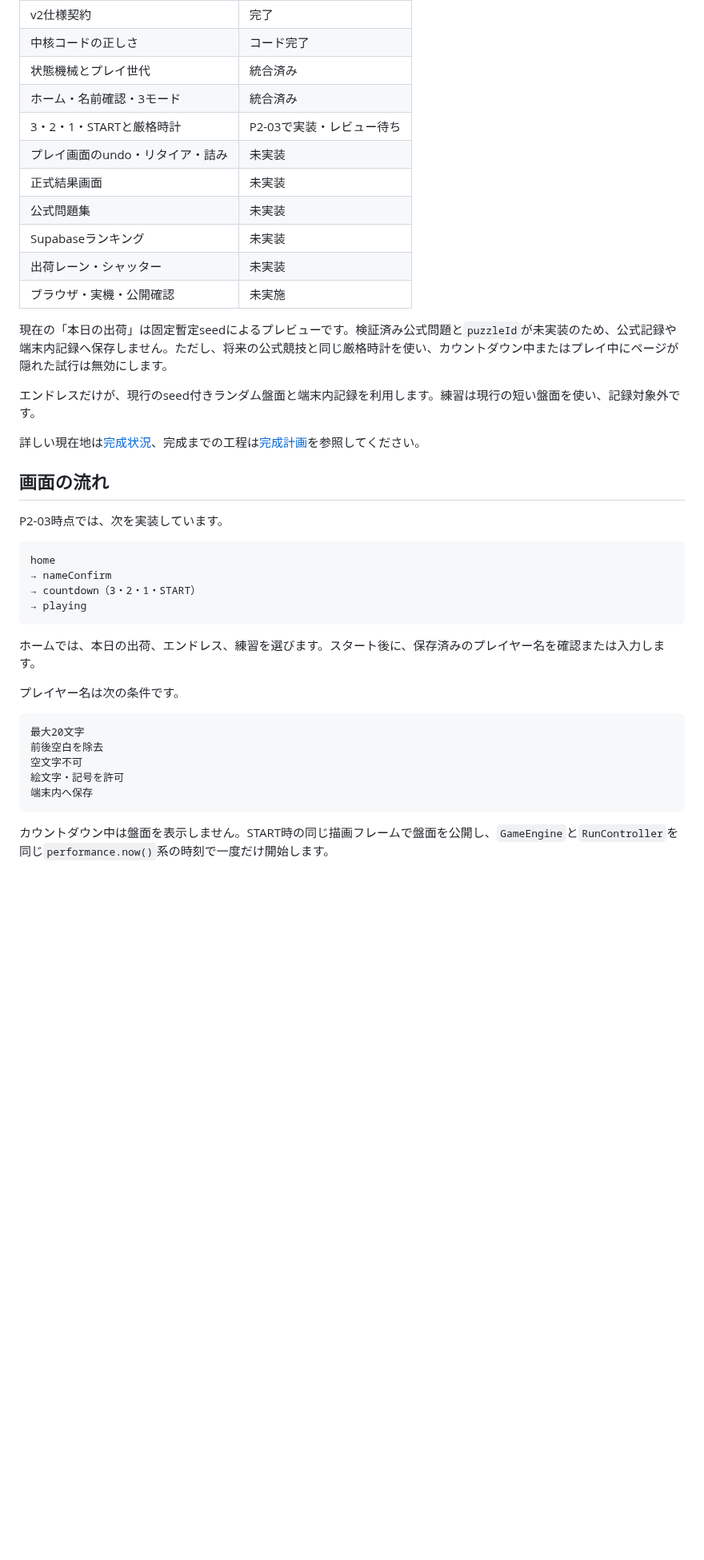
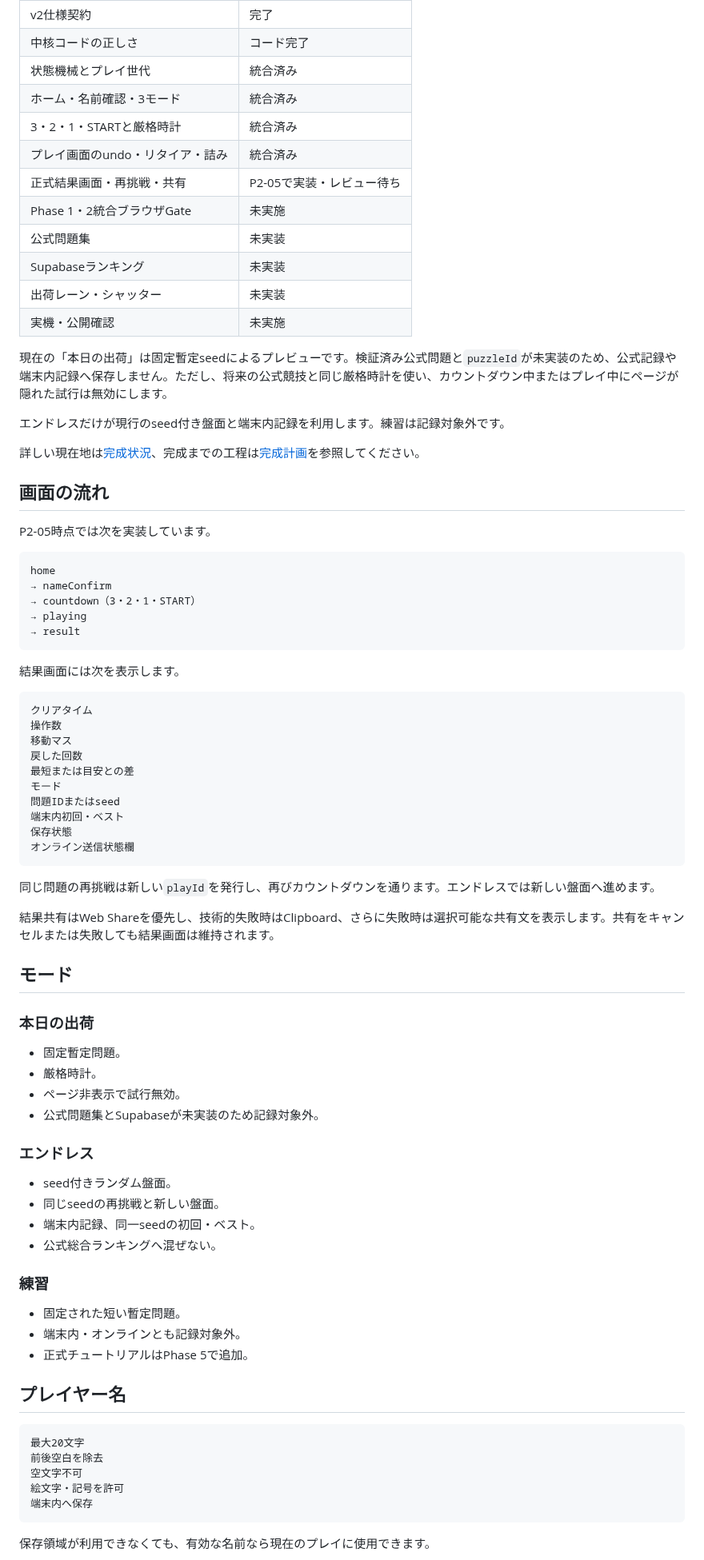
Before and after one commit to chameleonjp-lab/hakodase, a Markdown page: README.md, the part around one of its changes. Shown at 80% size. Rendered like a GitHub page; blank space fills up the shorter version.

````diff
--- a/README.md
+++ b/README.md
@@ -19,34 +19,75 @@ HAKODASE v2は段階的に実装しています。
 | 中核コードの正しさ | コード完了 |
 | 状態機械とプレイ世代 | 統合済み |
 | ホーム・名前確認・3モード | 統合済み |
-| 3・2・1・STARTと厳格時計 | P2-03で実装・レビュー待ち |
-| プレイ画面のundo・リタイア・詰み | 未実装 |
-| 正式結果画面 | 未実装 |
+| 3・2・1・STARTと厳格時計 | 統合済み |
+| プレイ画面のundo・リタイア・詰み | 統合済み |
+| 正式結果画面・再挑戦・共有 | P2-05で実装・レビュー待ち |
+| Phase 1・2統合ブラウザGate | 未実施 |
 | 公式問題集 | 未実装 |
 | Supabaseランキング | 未実装 |
 | 出荷レーン・シャッター | 未実装 |
-| ブラウザ・実機・公開確認 | 未実施 |
+| 実機・公開確認 | 未実施 |
 
 現在の「本日の出荷」は固定暫定seedによるプレビューです。検証済み公式問題と`puzzleId`が未実装のため、公式記録や端末内記録へ保存しません。ただし、将来の公式競技と同じ厳格時計を使い、カウントダウン中またはプレイ中にページが隠れた試行は無効にします。
 
-エンドレスだけが、現行のseed付きランダム盤面と端末内記録を利用します。練習は現行の短い盤面を使い、記録対象外です。
+エンドレスだけが現行のseed付き盤面と端末内記録を利用します。練習は記録対象外です。
 
 詳しい現在地は[完成状況](docs/COMPLETION_STATUS_v2.md)、完成までの工程は[完成計画](docs/COMPLETION_PLAN_v2.md)を参照してください。
 
 ## 画面の流れ
 
-P2-03時点では、次を実装しています。
+P2-05時点では次を実装しています。
 
 ```text
 home
 → nameConfirm
 → countdown（3・2・1・START）
 → playing
+→ result
 ```
 
-ホームでは、本日の出荷、エンドレス、練習を選びます。スタート後に、保存済みのプレイヤー名を確認または入力します。
+結果画面には次を表示します。
 
-プレイヤー名は次の条件です。
+```text
+クリアタイム
+操作数
+移動マス
+戻した回数
+最短または目安との差
+モード
+問題IDまたはseed
+端末内初回・ベスト
+保存状態
+オンライン送信状態欄
+```
+
+同じ問題の再挑戦は新しい`playId`を発行し、再びカウントダウンを通ります。エンドレスでは新しい盤面へ進めます。
+
+結果共有はWeb Shareを優先し、技術的失敗時はClipboard、さらに失敗時は選択可能な共有文を表示します。共有をキャンセルまたは失敗しても結果画面は維持されます。
+
+## モード
+
+### 本日の出荷
+
+- 固定暫定問題。
+- 厳格時計。
+- ページ非表示で試行無効。
+- 公式問題集とSupabaseが未実装のため記録対象外。
+
+### エンドレス
+
+- seed付きランダム盤面。
+- 同じseedの再挑戦と新しい盤面。
+- 端末内記録、同一seedの初回・ベスト。
+- 公式総合ランキングへ混ぜない。
+
+### 練習
+
+- 固定された短い暫定問題。
+- 端末内・オンラインとも記録対象外。
+- 正式チュートリアルはPhase 5で追加。
+
+## プレイヤー名
 
 ```text
 最大20文字
@@ -56,5 +97,5 @@ home
 端末内へ保存
 ```
 
-カウントダウン中は盤面を表示しません。START時の同じ描画フレームで盤面を公開し、`GameEngine`と`RunController`を同じ`performance.now()`系の時刻で一度だけ開始します。
+保存領域が利用できなくても、有効な名前なら現在のプレイに使用できます。
 
````
Also changed, not shown: other parts of README.md (+38 -37 lines).
